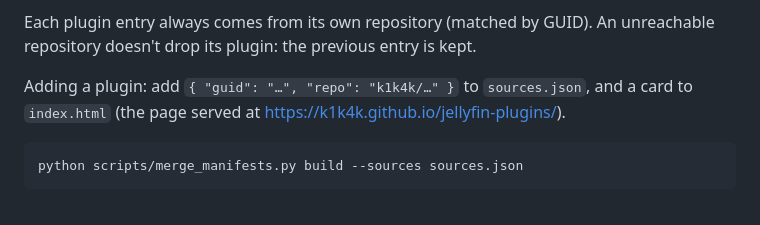
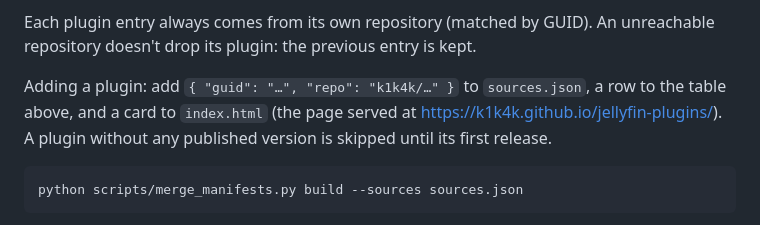
Before and after one commit to k1k4k/jellyfin-plugins, a Markdown page: README.md, the part around the change. Drawn GitHub-style; folded sections open.

Commit message:
README : étapes pour ajouter un plugin

````diff
--- a/README.md
+++ b/README.md
@@ -34,7 +34,7 @@ Each plugin publishes its own manifests (`manifest.json`, `manifest-10.11.json`)
 
 Each plugin entry always comes from its own repository (matched by GUID). An unreachable repository doesn't drop its plugin: the previous entry is kept.
 
-Adding a plugin: add `{ "guid": "…", "repo": "k1k4k/…" }` to `sources.json`, and a card to `index.html` (the page served at https://k1k4k.github.io/jellyfin-plugins/).
+Adding a plugin: add `{ "guid": "…", "repo": "k1k4k/…" }` to `sources.json`, a row to the table above, and a card to `index.html` (the page served at https://k1k4k.github.io/jellyfin-plugins/). A plugin without any published version is skipped until its first release.
 
 ```bash
 python scripts/merge_manifests.py build --sources sources.json
````
